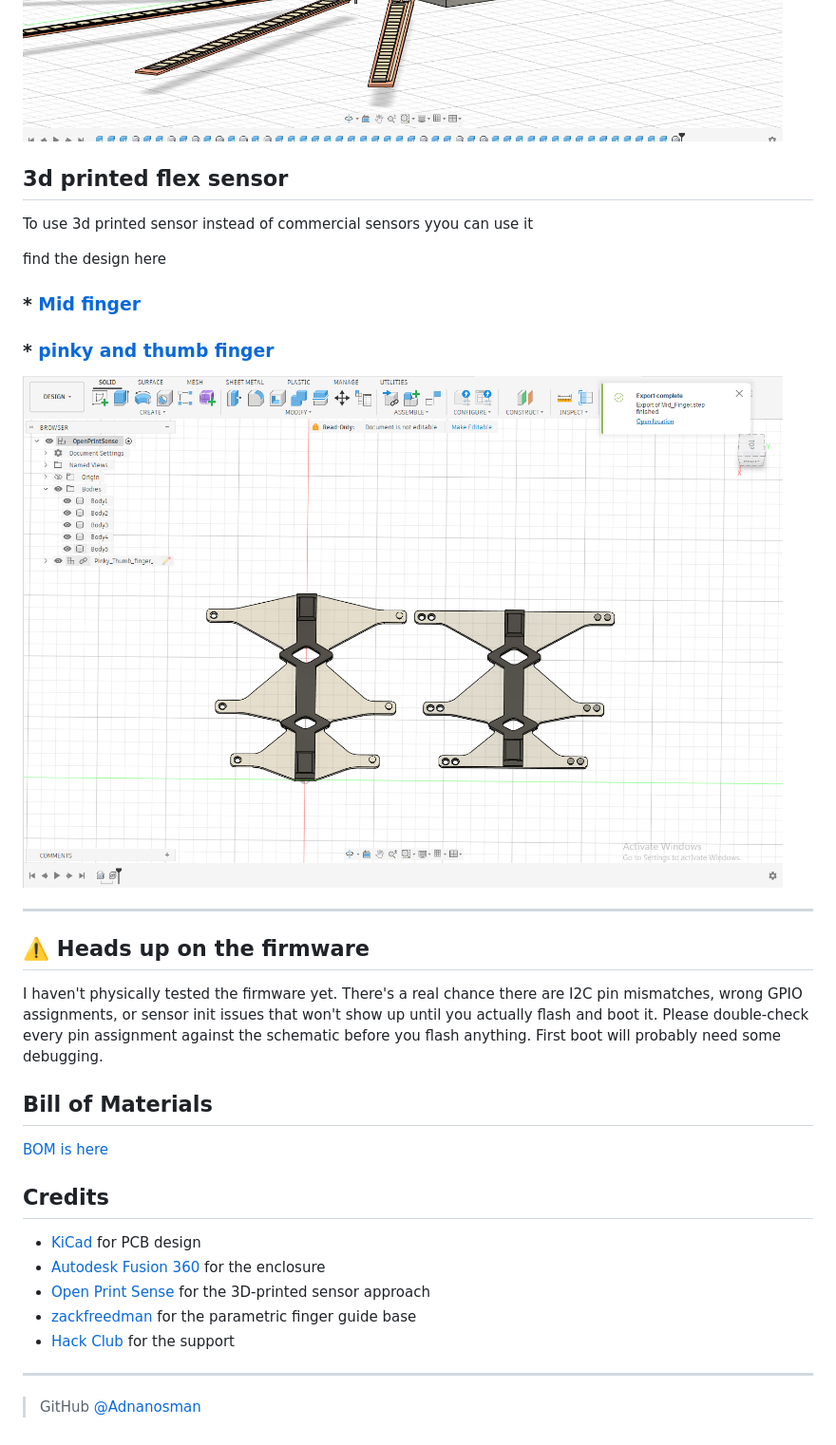
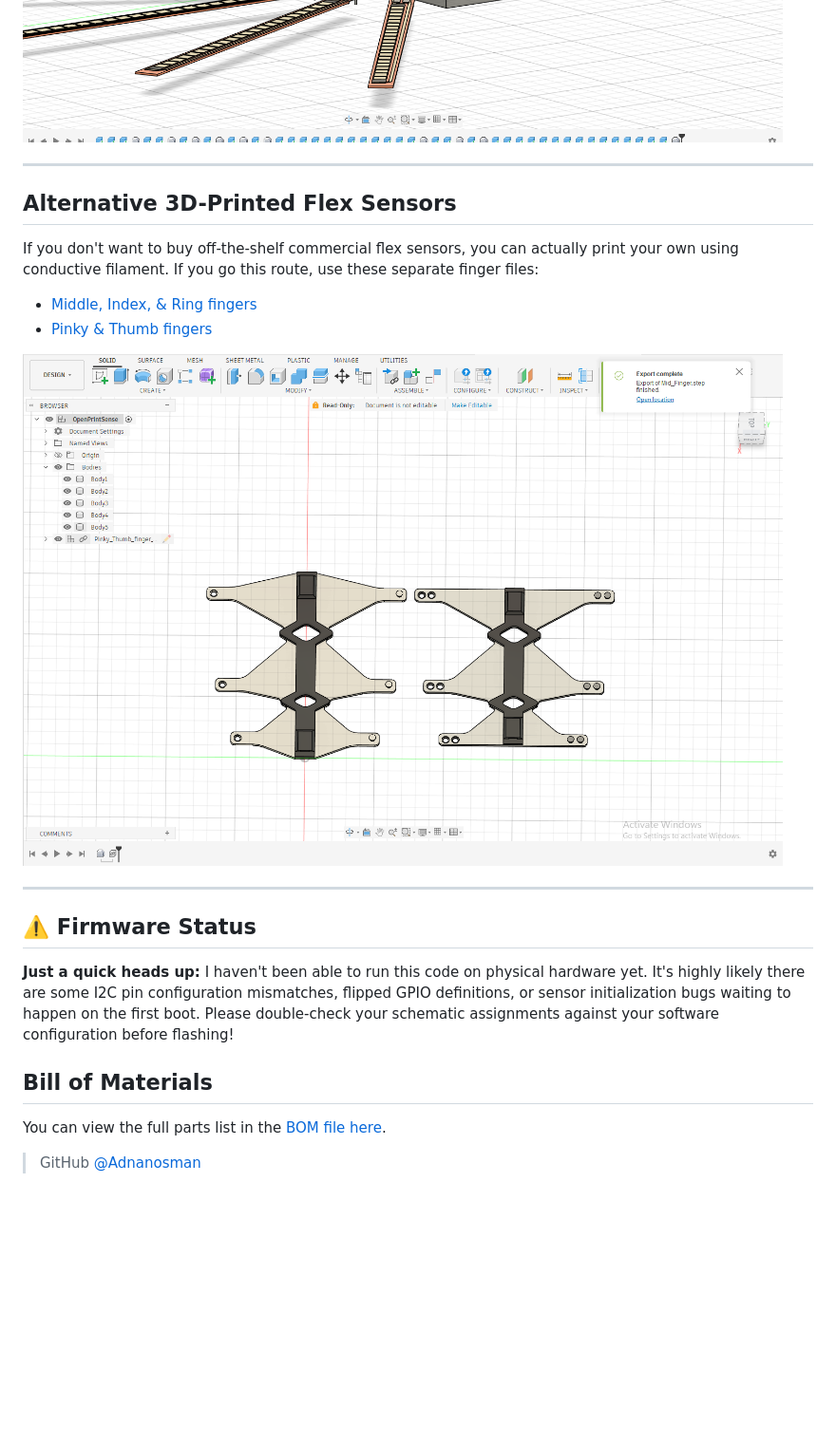
Before and after one commit to Adnanosman9/Smart-Gloves, a Markdown page: README.md, the part around one of its changes. Shown at 95% size. Rendered like a GitHub page; blank space fills up the shorter version.

```diff
--- a/README.md
+++ b/README.md
@@ -98,34 +56,25 @@ Designed in Fusion 360. Sits on the wrist, low-profile. The whole electronics mo
 <img src="Images/Box Assembly 2.png" alt="Assembly render 2" width="800"/>
-
-
-## 3d printed flex sensor
-
-To use 3d printed sensor instead of commercial sensors yyou can use it
-
-find the design here
-### * [Mid finger](https://github.com/Adnanosman9/Smart-Gloves/blob/main/CAD_3d%20printed%20sensor/Mid%20fingers-TPU.f3z)
-### * [pinky and thumb finger](https://github.com/Adnanosman9/Smart-Gloves/blob/main/CAD_3d%20printed%20sensor/Pinky_Thumb_finger--TPU.f3z)
-
-<img src="Images/Finger and sensor.png" alt="Finger segment with sensor" width="800"/>
 
 ---
 
-## ⚠️ Heads up on the firmware
+## Alternative 3D-Printed Flex Sensors
 
-I haven't physically tested the firmware yet. There's a real chance there are I2C pin mismatches, wrong GPIO assignments, or sensor init issues that won't show up until you actually flash and boot it. Please double-check every pin assignment against the schematic before you flash anything. First boot will probably need some debugging.
+If you don't want to buy off-the-shelf commercial flex sensors, you can actually print your own using conductive filament. If you go this route, use these separate finger files:
+
+*   [Middle, Index, & Ring fingers](https://github.com/Adnanosman9/Smart-Gloves/blob/main/CAD_3d%20printed%20sensor/Mid%20fingers-TPU.f3z)
+*   [Pinky & Thumb fingers](https://github.com/Adnanosman9/Smart-Gloves/blob/main/CAD_3d%20printed%20sensor/Pinky_Thumb_finger--TPU.f3z)
+
+<img src="Images/Finger and sensor.png" alt="Finger segment with custom sensor" width="800"/>
+
+---
+
+## ⚠️ Firmware Status
+
+**Just a quick heads up:** I haven't been able to run this code on physical hardware yet. It's highly likely there are some I2C pin configuration mismatches, flipped GPIO definitions, or sensor initialization bugs waiting to happen on the first boot. Please double-check your schematic assignments against your software configuration before flashing!
 
 ## Bill of Materials
 
-[BOM is here](bom/BOM.csv)
+You can view the full parts list in the [BOM file here](bom/BOM.csv).
 
-## Credits
-
-- [KiCad](https://www.kicad.org/) for PCB design
-- [Autodesk Fusion 360](https://www.autodesk.com/products/fusion-360/) for the enclosure
-- [Open Print Sense](https://github.com/PaBu04/OpenPrintSense/tree/main) for the 3D-printed sensor approach
-- [zackfreedman](https://www.thingiverse.com/thing:1606915) for the parametric finger guide base
-- [Hack Club](https://hackclub.com/) for the support
-
----
 
 > GitHub [@Adnanosman](https://github.com/Adnanosman9)
```
Also changed, not shown: other parts of README.md (+23 -65 lines).
